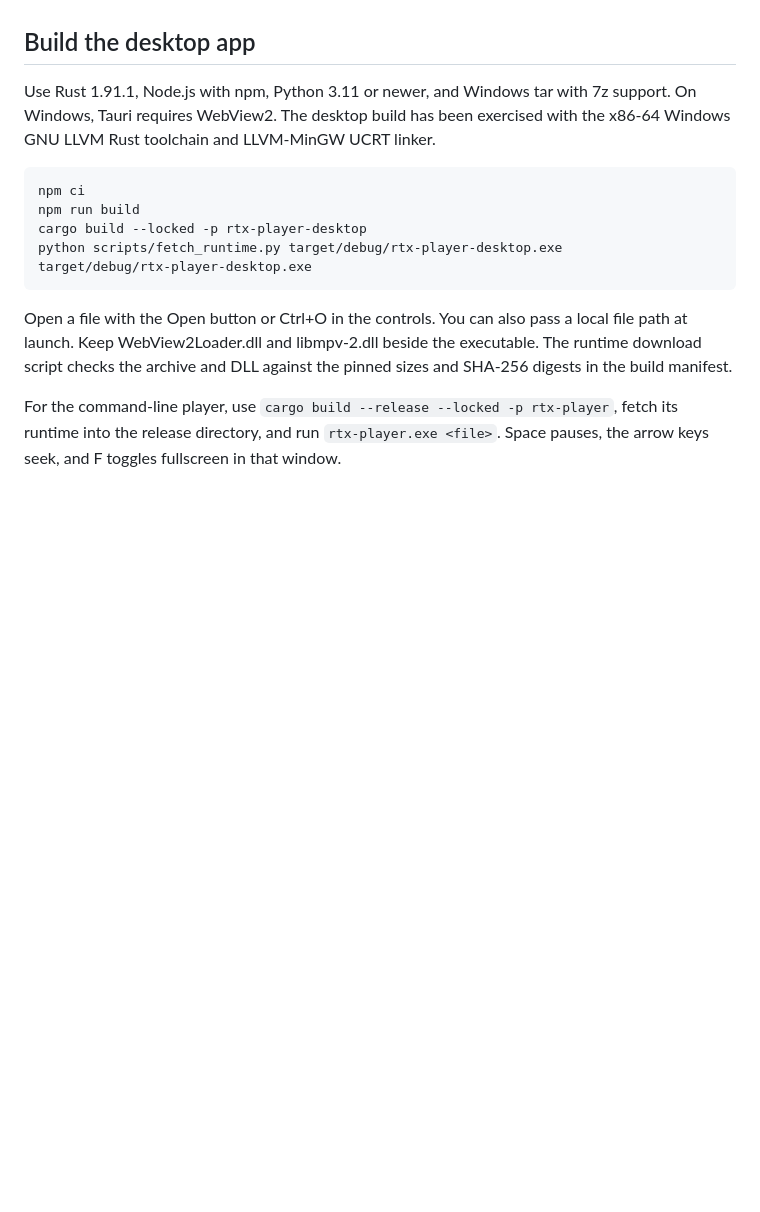
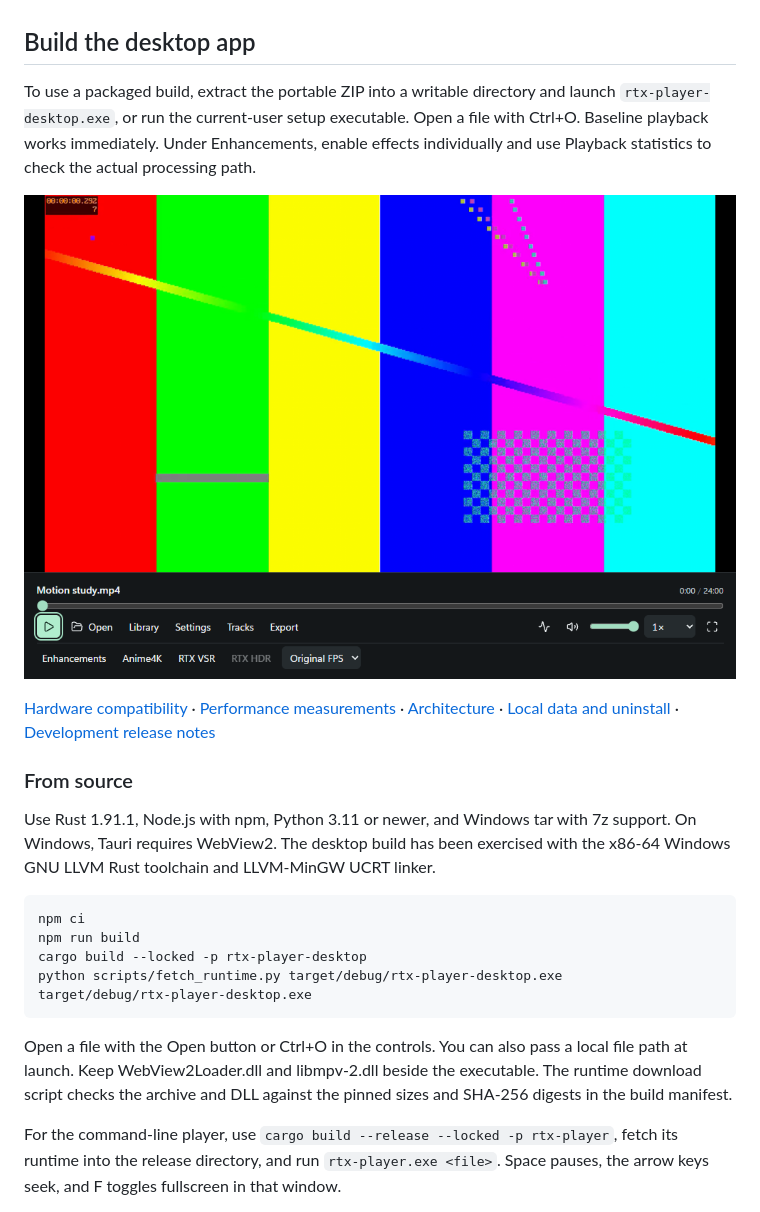
Before and after one commit to MudabbirulSaad/rtx-player, a Markdown page: README.md, the part around one of its changes. Drawn GitHub-style; pictures changed too: docs/images/playback.png (added); blank space fills up the shorter version.

```diff
--- a/README.md
+++ b/README.md
@@ -3,6 +3,14 @@
 RTX Player opens local video in a native Direct3D 11 surface on Windows x64. A separate WebView hosts the playback controls. The desktop app supports opening a file, pause, seeking, volume, mute, playback speed and fullscreen. For enlarged animation, the Anime4K button applies a small 2× convolutional upscaler. The shader runs when the output exceeds 1.2 times the source in both dimensions. The command-line player uses the same libmpv runtime. Neither requires an AI runtime.
 
 ## Build the desktop app
+
+To use a packaged build, extract the portable ZIP into a writable directory and launch `rtx-player-desktop.exe`, or run the current-user setup executable. Open a file with Ctrl+O. Baseline playback works immediately. Under Enhancements, enable effects individually and use Playback statistics to check the actual processing path.
+
+![Native Windows player paused on a generated motion pattern](docs/images/playback.png)
+
+[Hardware compatibility](docs/compatibility.md) · [Performance measurements](docs/performance.md) · [Architecture](docs/architecture.md) · [Local data and uninstall](docs/security.md) · [Development release notes](docs/release-notes.md)
+
+### From source
 
 Use Rust 1.91.1, Node.js with npm, Python 3.11 or newer, and Windows tar with 7z support. On Windows, Tauri requires WebView2. The desktop build has been exercised with the x86-64 Windows GNU LLVM Rust toolchain and LLVM-MinGW UCRT linker.
 
```
Also changed, not shown: other parts of README.md (+2 -0 lines), docs/architecture.md (added, +32 -0 lines), docs/compatibility.md (added, +18 -0 lines), docs/performance.md (+6 -0 lines), docs/release-notes.md (added, +10 -0 lines), docs/security.md (added, +17 -0 lines), docs/images/enhancements.png (added), 1 other file.
